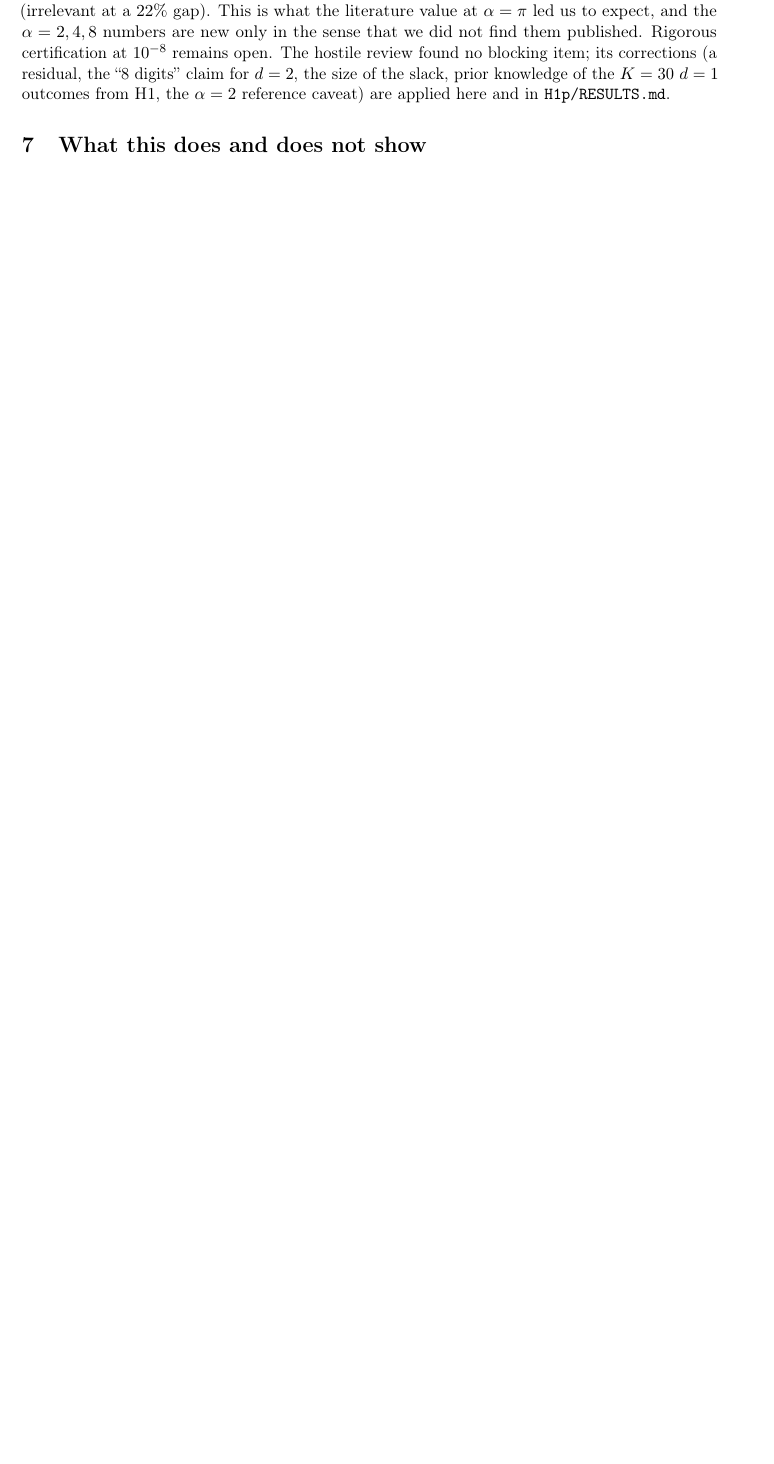
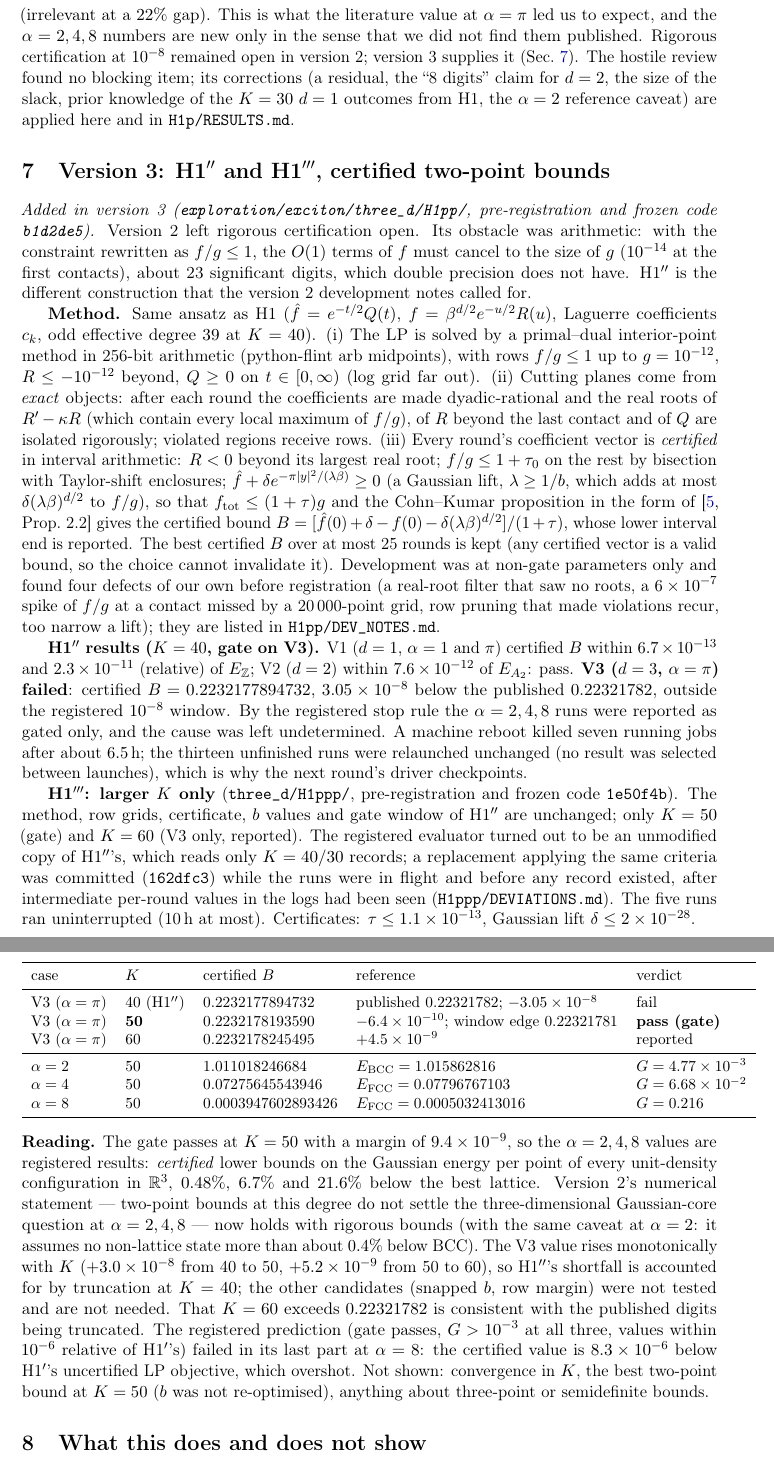
Before and after one commit to xaviercallens/SocrateAI-Scientific-QuantumFluids, a LaTeX paper (paper/exciton_fluid_gated_V.tex, which reads paper/exciton_fluid_gated_V_h1pp.tex): part of page 10 of 11 before the commit and two parts of pages 11 and 12 of 13 after it, the two joined at a grey line, cut so that both start at the same text, the shorter picture padded with empty space. Compiled offline with pdfLaTeX.

Commit message:
Paper V version 3 draft: H1'' (K=40 gate failure) and H1''' (K=50 gate pass, certified alpha=2,4,8 bounds); Zenodo metadata v3; pack script includes the new section

```diff
--- a/paper/exciton_fluid_gated_V.tex
+++ b/paper/exciton_fluid_gated_V.tex
@@ -241,9 +245,12 @@ at $K\le40$ and with the best lattice as reference, two-point bounds do not sett
 $\alpha=2,\pi,4,8$; at $\alpha=2$ the reading assumes no non-lattice state lies more than about $0.4\%$ below BCC, which we did not check.
 Choosing $\beta$ by the largest value favours the most-violating accepted solution, and at $\alpha=8$ the $\beta$ optimum is not
 bracketed (irrelevant at a $22\%$ gap). This is what the literature value at $\alpha=\pi$ led us to expect, and the $\alpha=2,4,8$ numbers are new only
-in the sense that we did not find them published. Rigorous certification at $10^{-8}$ remains open. The hostile review found no
+in the sense that we did not find them published. Rigorous certification at $10^{-8}$ remained open in version~2; version~3 supplies it (Sec.~\ref{sec:h1pp}). The hostile review found no
 blocking item; its corrections (a residual, the ``8 digits'' claim for $d=2$, the size of the slack, prior knowledge of the $K=30$
 $d=1$ outcomes from H1, the $\alpha=2$ reference caveat) are applied here and in \texttt{H1p/RESULTS.md}.
+
+\section{Version 3: H1$''$ and H1$'''$, certified two-point bounds}\label{sec:h1pp}
+\input{exciton_fluid_gated_V_h1pp}
 
 \section{What this does and does not show}
 \begin{itemize}[leftmargin=1.2em,itemsep=1pt]
--- /dev/null
+++ b/paper/exciton_fluid_gated_V_h1pp.tex
@@ -0,0 +1,56 @@
+% Version 3 section (H1''), included from exciton_fluid_gated_V.tex. Numbers: exploration/exciton/three_d/H1pp/summary.json.
+\emph{Added in version~3 (\texttt{exploration/exciton/three\_d/H1pp/}, pre-registration and frozen code \texttt{b1d2de5}).}
+Version~2 left rigorous certification open. Its obstacle was arithmetic: with the constraint rewritten as $f/g\le1$, the
+$O(1)$ terms of $f$ must cancel to the size of $g$ ($10^{-14}$ at the first contacts), about 23 significant digits, which
+double precision does not have. H1$''$ is the different construction that the version~2 development notes called for.
+
+\textbf{Method.} Same ansatz as H1 ($\hat f=e^{-t/2}Q(t)$, $f=\beta^{d/2}e^{-u/2}R(u)$, Laguerre coefficients $c_k$, odd effective
+degree $39$ at $K=40$). (i)~The LP is solved by a primal--dual interior-point method in 256-bit arithmetic (python-flint arb
+midpoints), with rows $f/g\le1$ up to $g=10^{-12}$, $R\le-10^{-12}$ beyond, $Q\ge0$ on $t\in[0,\infty)$ (log grid far out).
+(ii)~Cutting planes come from \emph{exact} objects: after each round the coefficients are made dyadic-rational and the real roots
+of $R'-\kappa R$ (which contain every local maximum of $f/g$), of $R$ beyond the last contact and of $Q$ are isolated
+rigorously; violated regions receive rows. (iii)~Every round's coefficient vector is \emph{certified} in interval arithmetic:
+$R<0$ beyond its largest real root; $f/g\le1+\tau_0$ on the rest by bisection with Taylor-shift enclosures; $\hat f+\delta
+e^{-\pi|y|^2/(\lambda\beta)}\ge0$ (a Gaussian lift, $\lambda\ge1/b$, which adds at most $\delta(\lambda\beta)^{d/2}$ to $f/g$), so
+that $f_{\rm tot}\le(1+\tau)g$ and the Cohn--Kumar proposition in the form of~\cite[Prop.~2.2]{CdCI16} gives the certified
+bound $B=[\hat f(0)+\delta-f(0)-\delta(\lambda\beta)^{d/2}]/(1+\tau)$, whose lower interval end is reported. The best
+certified $B$ over at most 25 rounds is kept (any certified vector is a valid bound, so the choice cannot invalidate it).
+Development was at non-gate parameters only and found four defects of our own before registration (a real-root filter that
+saw no roots, a $6\times10^{-7}$ spike of $f/g$ at a contact missed by a 20\,000-point grid, row pruning that made violations
+recur, too narrow a lift); they are listed in \texttt{H1pp/DEV\_NOTES.md}.
+
+\textbf{H1$''$ results ($K=40$, gate on V3).} V1 ($d=1$, $\alpha=1$ and $\pi$) certified $B$ within $6.7\times10^{-13}$
+and $2.3\times10^{-11}$ (relative) of $E_{\mathbb Z}$; V2 ($d=2$) within $7.6\times10^{-12}$ of $E_{A_2}$: pass. \textbf{V3
+($d=3$, $\alpha=\pi$) failed}: certified $B=0.2232177894732$, $3.05\times10^{-8}$ below the published $0.22321782$, outside the
+registered $10^{-8}$ window. By the registered stop rule the $\alpha=2,4,8$ runs were reported as gated only, and the cause was left
+undetermined. A machine reboot killed seven running jobs after about $6.5$\,h; the thirteen unfinished runs were relaunched
+unchanged (no result was selected between launches), which is why the next round's driver checkpoints.
+
+\textbf{H1$'''$: larger $K$ only} (\texttt{three\_d/H1ppp/}, pre-registration and frozen code \texttt{1e50f4b}). The method,
+row grids, certificate, $b$ values and gate window of H1$''$ are unchanged; only $K=50$ (gate) and $K=60$ (V3 only, reported).
+The registered evaluator turned out to be an unmodified copy of H1$''$'s, which reads only $K=40/30$ records; a replacement
+applying the same criteria was committed (\texttt{162dfc3}) while the runs were in flight and before any record existed, after
+intermediate per-round values in the logs had been seen (\texttt{H1ppp/DEVIATIONS.md}). The five runs ran uninterrupted
+(10\,h at most). Certificates: $\tau\le1.1\times10^{-13}$, Gaussian lift $\delta\le2\times10^{-28}$.
+\begin{center}\small
+\begin{tabular}{lllll}\toprule
+case & $K$ & certified $B$ & reference & verdict\\\midrule
+V3 ($\alpha=\pi$) & 40 (H1$''$) & $0.2232177894732$ & published $0.22321782$; $-3.05\times10^{-8}$ & fail\\
+V3 ($\alpha=\pi$) & \textbf{50} & $0.2232178193590$ & $-6.4\times10^{-10}$; window edge $0.22321781$ & \textbf{pass (gate)}\\
+V3 ($\alpha=\pi$) & 60 & $0.2232178245495$ & $+4.5\times10^{-9}$ & reported\\\midrule
+$\alpha=2$ & 50 & $1.011018246684$ & $E_{\rm BCC}=1.015862816$ & $G=4.77\times10^{-3}$\\
+$\alpha=4$ & 50 & $0.07275645543946$ & $E_{\rm FCC}=0.07796767103$ & $G=6.68\times10^{-2}$\\
+$\alpha=8$ & 50 & $0.0003947602893426$ & $E_{\rm FCC}=0.0005032413016$ & $G=0.216$\\\bottomrule
+\end{tabular}
+\end{center}
+\textbf{Reading.} The gate passes at $K=50$ with a margin of $9.4\times10^{-9}$, so the $\alpha=2,4,8$ values are registered
+results: \emph{certified} lower bounds on the Gaussian energy per point of every unit-density configuration in $\mathbb R^3$,
+$0.48\%$, $6.7\%$ and $21.6\%$ below the best lattice. Version~2's numerical statement --- two-point bounds at this degree do not
+settle the three-dimensional Gaussian-core question at $\alpha=2,4,8$ --- now holds with rigorous bounds (with the same
+caveat at $\alpha=2$: it assumes no non-lattice state more than about $0.4\%$ below BCC). The V3 value rises monotonically with
+$K$ ($+3.0\times10^{-8}$ from 40 to 50, $+5.2\times10^{-9}$ from 50 to 60), so H1$''$'s shortfall is accounted for by
+truncation at $K=40$; the other candidates (snapped $b$, row margin) were not tested and are not needed. That $K=60$ exceeds
+$0.22321782$ is consistent with the published digits being truncated. The registered prediction (gate passes, $G>10^{-3}$ at
+all three, values within $10^{-6}$ relative of H1$'$'s) failed in its last part at $\alpha=8$: the certified value is
+$8.3\times10^{-6}$ below H1$'$'s uncertified LP objective, which overshot. Not shown: convergence in $K$, the best two-point
+bound at $K=50$ ($b$ was not re-optimised), anything about three-point or semidefinite bounds.
```
Also changed, not shown: paper/exciton_fluid_gated_V.pdf, paper/exciton_fluid_gated_V.tex (15 more changed lines), 2 other files.
